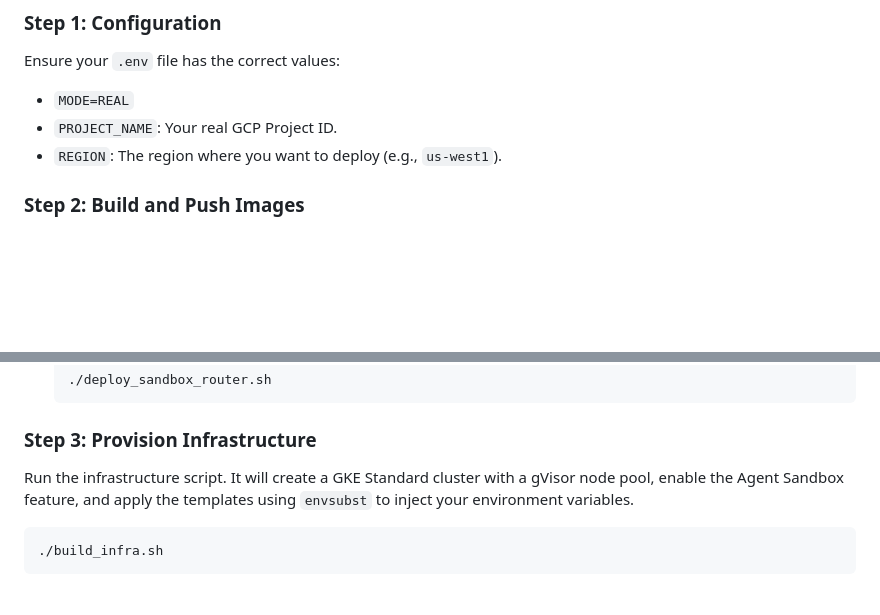
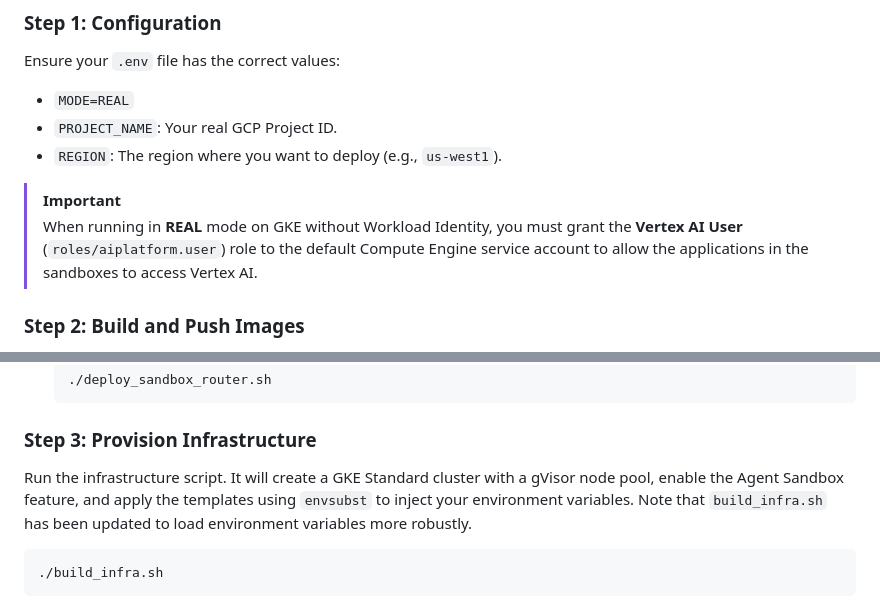
Before and after one commit to ragoler/AgentSandboxExample, a Markdown page: README.md, 2 parts joined by grey strips. Rendered like a GitHub page; blank space fills up the shorter version.

Commit message:
Update README.md: Document Vertex AI role requirement and robust env var loading in build_infra.sh

````diff
--- a/README.md
+++ b/README.md
@@ -86,6 +86,9 @@ Ensure your `.env` file has the correct values:
 -   `PROJECT_NAME`: Your real GCP Project ID.
 -   `REGION`: The region where you want to deploy (e.g., `us-west1`).
 
+> [!IMPORTANT]
+> When running in **REAL** mode on GKE without Workload Identity, you must grant the **Vertex AI User** (`roles/aiplatform.user`) role to the default Compute Engine service account to allow the applications in the sandboxes to access Vertex AI.
+
 ### Step 2: Build and Push Images
 
 1.  **Build and Push Application Images**: Run the deployment script to create the Artifact Registry repo and push `demo-app` and `main-app` images:
@@ -100,7 +103,7 @@ Ensure your `.env` file has the correct values:
 
 ### Step 3: Provision Infrastructure
 
-Run the infrastructure script. It will create a GKE Standard cluster with a gVisor node pool, enable the Agent Sandbox feature, and apply the templates using `envsubst` to inject your environment variables.
+Run the infrastructure script. It will create a GKE Standard cluster with a gVisor node pool, enable the Agent Sandbox feature, and apply the templates using `envsubst` to inject your environment variables. Note that `build_infra.sh` has been updated to load environment variables more robustly.
 
 ```bash
 ./build_infra.sh
````
